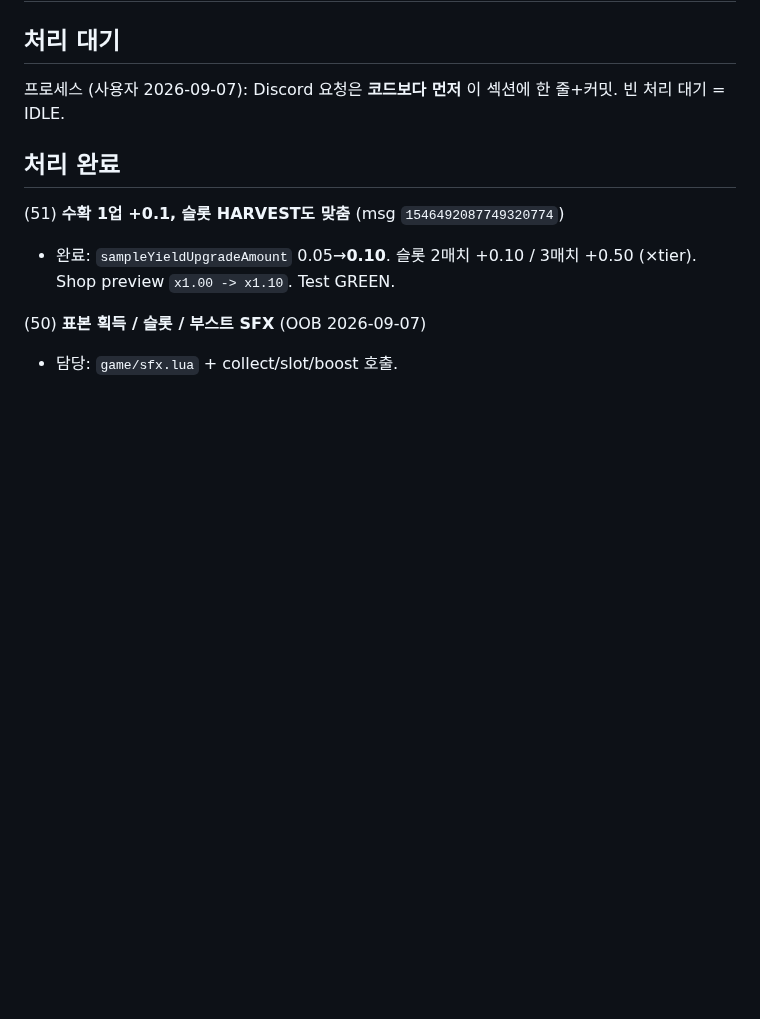
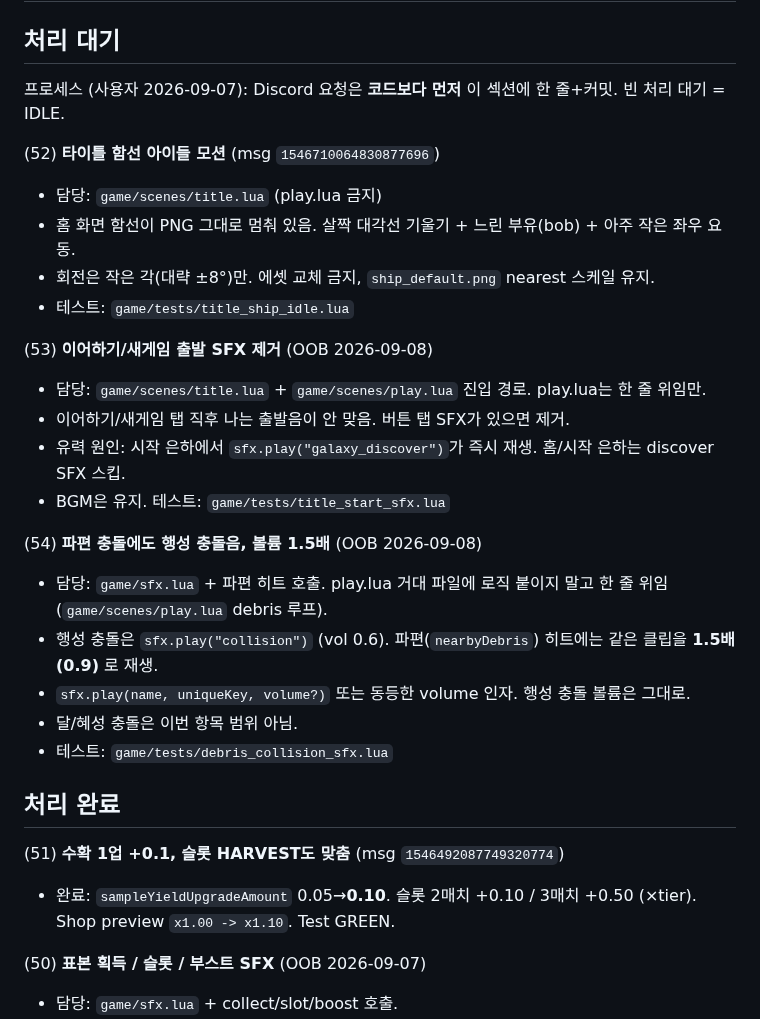
Before and after one commit to jmpaaak/spaceship, a Markdown page: docs/feedback/INBOX.md, the part around the change. Drawn GitHub-style; blank space fills up the shorter version.

Commit message:
INBOX: title ship idle motion, mute start SFX, louder debris collision
(52) title.lua: slight diagonal tilt + bob for home ship.
(53) skip galaxy_discover (or button SFX) on continue/new-game start.
(54) debris hits play collision SFX at 1.5x volume (0.9); planet stays 0.6.

```diff
--- a/docs/feedback/INBOX.md
+++ b/docs/feedback/INBOX.md
@@ -3,6 +3,25 @@
 ## 처리 대기
 
 프로세스 (사용자 2026-09-07): Discord 요청은 **코드보다 먼저** 이 섹션에 한 줄+커밋. 빈 처리 대기 = IDLE.
+
+(52) **타이틀 함선 아이들 모션** (msg `1546710064830877696`)
+  - 담당: `game/scenes/title.lua` (play.lua 금지)
+  - 홈 화면 함선이 PNG 그대로 멈춰 있음. 살짝 대각선 기울기 + 느린 부유(bob) + 아주 작은 좌우 요동.
+  - 회전은 작은 각(대략 ±8°)만. 에셋 교체 금지, `ship_default.png` nearest 스케일 유지.
+  - 테스트: `game/tests/title_ship_idle.lua`
+
+(53) **이어하기/새게임 출발 SFX 제거** (OOB 2026-09-08)
+  - 담당: `game/scenes/title.lua` + `game/scenes/play.lua` 진입 경로. play.lua는 한 줄 위임만.
+  - 이어하기/새게임 탭 직후 나는 출발음이 안 맞음. 버튼 탭 SFX가 있으면 제거.
+  - 유력 원인: 시작 은하에서 `sfx.play("galaxy_discover")`가 즉시 재생. 홈/시작 은하는 discover SFX 스킵.
+  - BGM은 유지. 테스트: `game/tests/title_start_sfx.lua`
+
+(54) **파편 충돌에도 행성 충돌음, 볼륨 1.5배** (OOB 2026-09-08)
+  - 담당: `game/sfx.lua` + 파편 히트 호출. play.lua 거대 파일에 로직 붙이지 말고 한 줄 위임 (`game/scenes/play.lua` debris 루프).
+  - 행성 충돌은 `sfx.play("collision")` (vol 0.6). 파편(`nearbyDebris`) 히트에는 같은 클립을 **1.5배(0.9)** 로 재생.
+  - `sfx.play(name, uniqueKey, volume?)` 또는 동등한 volume 인자. 행성 충돌 볼륨은 그대로.
+  - 달/혜성 충돌은 이번 항목 범위 아님.
+  - 테스트: `game/tests/debris_collision_sfx.lua`
 
 ## 처리 완료
 (51) **수확 1업 +0.1, 슬롯 HARVEST도 맞춤** (msg `1546492087749320774`)
```
